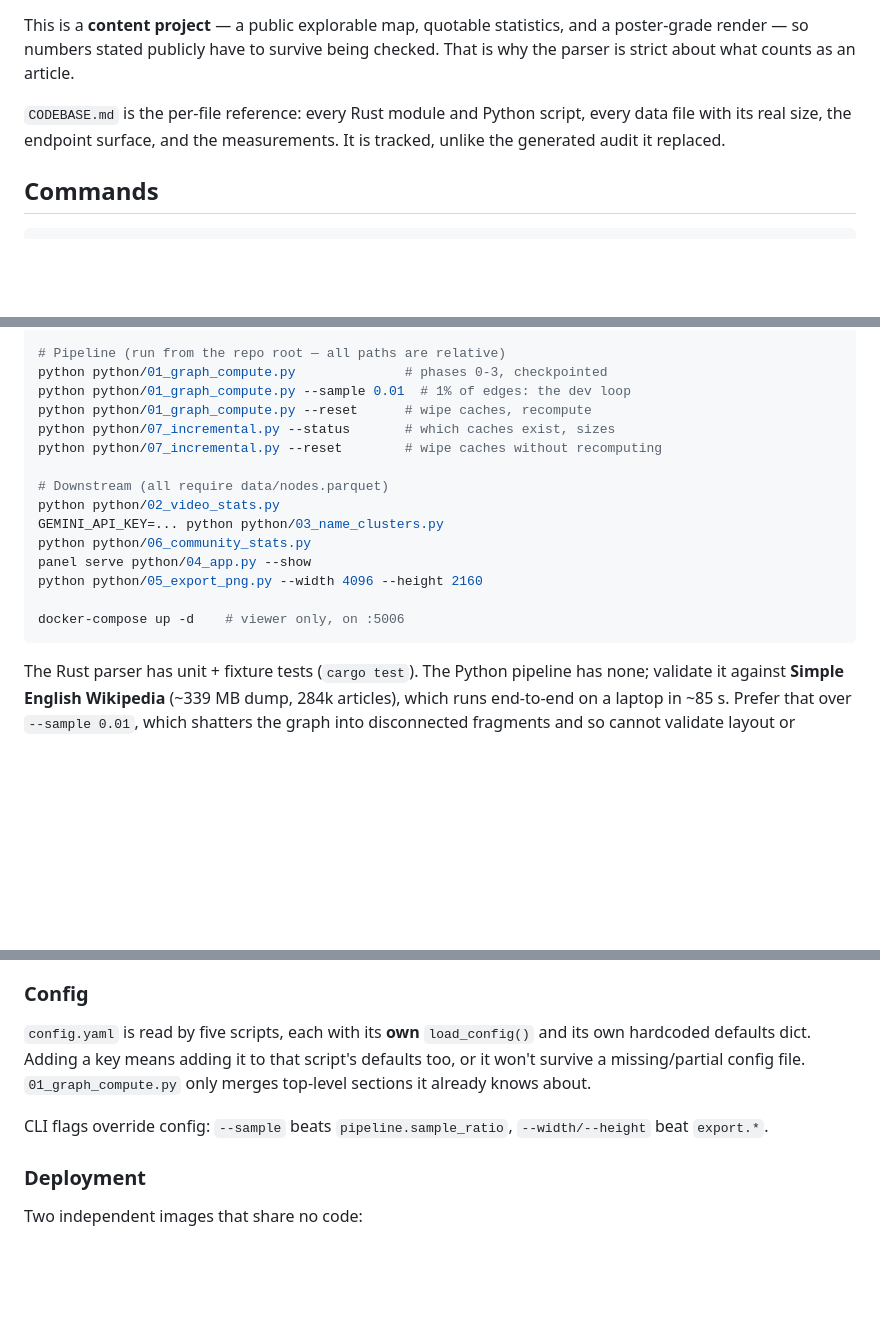
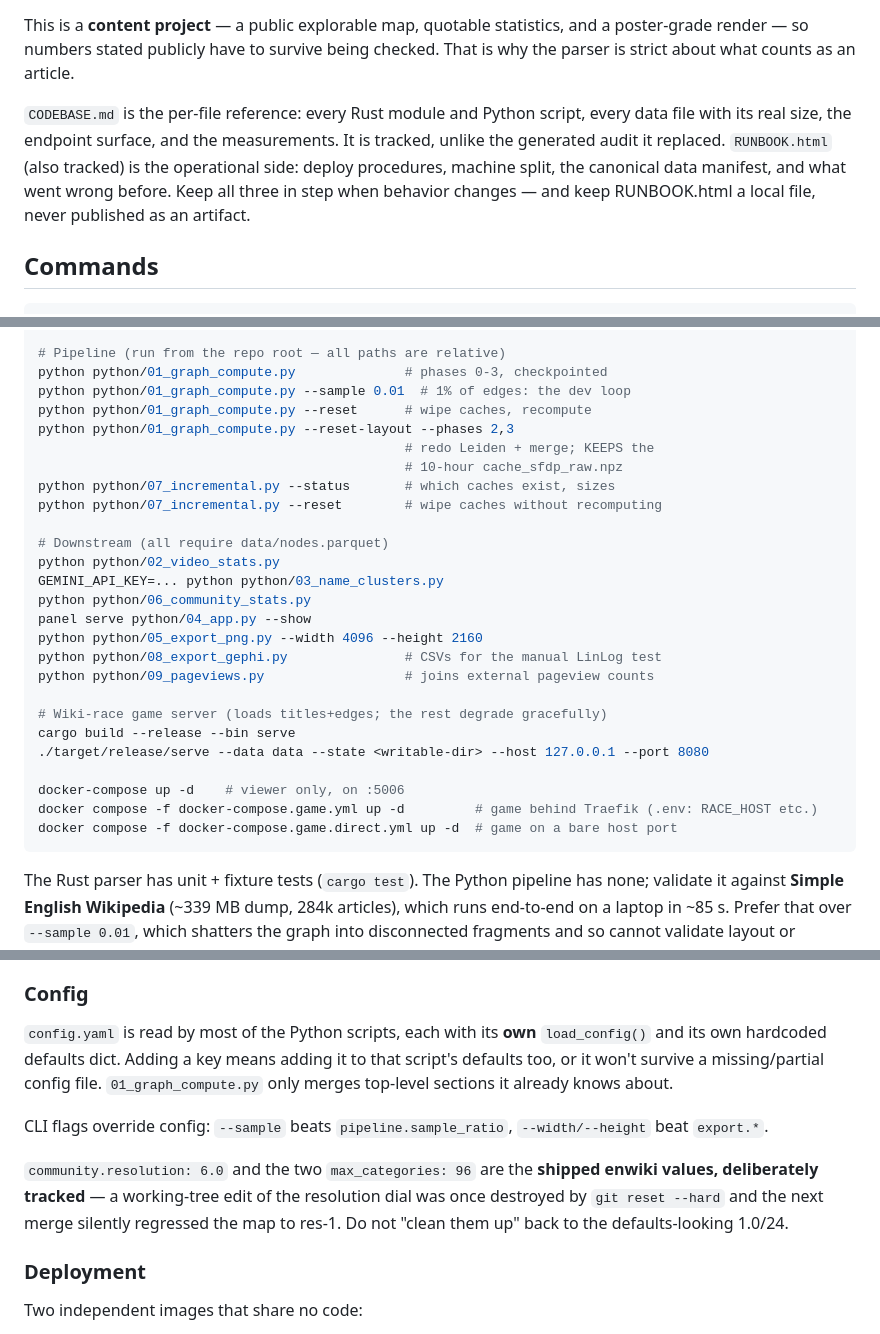
Before and after one commit to nirbhayagga/wikigolf, a Markdown page: CLAUDE.md, 3 parts joined by grey strips. Drawn GitHub-style; blank space fills up the shorter version.

Commit message:
CLAUDE.md: the full layout is proven, so stop calling it unproven
The file still described the full (backbone_frac: 0) layout as the open
question; it completed at 99.96% coverage and Leiden shipped at res 6, so
the open question is now density alone, with LinLog as the one untested
lever. Also lists the commands that had appeared since the last pass
(phases/reset-layout, gephi export, pageviews, the serve binary and both
game compose files) and pins the tracked config dials against being
"cleaned up" back to defaults.

Co-Authored-By: Claude Fable 5 <noreply@anthropic.com>

````diff
--- a/CLAUDE.md
+++ b/CLAUDE.md
@@ -8,7 +8,7 @@ A pipeline that turns the English Wikipedia XML dump into an interactive force-d
 
 This is a **content project** — a public explorable map, quotable statistics, and a poster-grade render — so numbers stated publicly have to survive being checked. That is why the parser is strict about what counts as an article.
 
-`CODEBASE.md` is the per-file reference: every Rust module and Python script, every data file with its real size, the endpoint surface, and the measurements. It is tracked, unlike the generated audit it replaced.
+`CODEBASE.md` is the per-file reference: every Rust module and Python script, every data file with its real size, the endpoint surface, and the measurements. It is tracked, unlike the generated audit it replaced. `RUNBOOK.html` (also tracked) is the operational side: deploy procedures, machine split, the canonical data manifest, and what went wrong before. Keep all three in step when behavior changes — and keep RUNBOOK.html a local file, never published as an artifact.
 
 ## Commands
 
@@ -35,6 +35,9 @@ export KVIKIO_COMPAT_MODE=ON   # Fedora: disables GPU Direct Storage
 python python/01_graph_compute.py              # phases 0-3, checkpointed
 python python/01_graph_compute.py --sample 0.01  # 1% of edges: the dev loop
 python python/01_graph_compute.py --reset      # wipe caches, recompute
+python python/01_graph_compute.py --reset-layout --phases 2,3
+                                               # redo Leiden + merge; KEEPS the
+                                               # 10-hour cache_sfdp_raw.npz
 python python/07_incremental.py --status       # which caches exist, sizes
 python python/07_incremental.py --reset        # wipe caches without recomputing
 
@@ -44,8 +47,16 @@ GEMINI_API_KEY=... python python/03_name_clusters.py
 python python/06_community_stats.py
 panel serve python/04_app.py --show
 python python/05_export_png.py --width 4096 --height 2160
+python python/08_export_gephi.py               # CSVs for the manual LinLog test
+python python/09_pageviews.py                  # joins external pageview counts
+
+# Wiki-race game server (loads titles+edges; the rest degrade gracefully)
+cargo build --release --bin serve
+./target/release/serve --data data --state <writable-dir> --host 127.0.0.1 --port 8080
 
 docker-compose up -d    # viewer only, on :5006
+docker compose -f docker-compose.game.yml up -d         # game behind Traefik (.env: RACE_HOST etc.)
+docker compose -f docker-compose.game.direct.yml up -d  # game on a bare host port
 ```
 
 The Rust parser has unit + fixture tests (`cargo test`). The Python pipeline has none; validate it against **Simple English Wikipedia** (~339 MB dump, 284k articles), which runs end-to-end on a laptop in ~85 s. Prefer that over `--sample 0.01`, which shatters the graph into disconnected fragments and so cannot validate layout or community quality.
@@ -146,9 +157,11 @@ All GPU→CPU transfers go through `.to_arrow().to_pandas()` to bypass Numba dri
 
 ### Config
 
-`config.yaml` is read by five scripts, each with its **own** `load_config()` and its own hardcoded defaults dict. Adding a key means adding it to that script's defaults too, or it won't survive a missing/partial config file. `01_graph_compute.py` only merges top-level sections it already knows about.
+`config.yaml` is read by most of the Python scripts, each with its **own** `load_config()` and its own hardcoded defaults dict. Adding a key means adding it to that script's defaults too, or it won't survive a missing/partial config file. `01_graph_compute.py` only merges top-level sections it already knows about.
 
 CLI flags override config: `--sample` beats `pipeline.sample_ratio`, `--width/--height` beat `export.*`.
+
+`community.resolution: 6.0` and the two `max_categories: 96` are the **shipped enwiki values, deliberately tracked** — a working-tree edit of the resolution dial was once destroyed by `git reset --hard` and the next merge silently regressed the map to res-1. Do not "clean them up" back to the defaults-looking 1.0/24.
 
 ### Deployment
 
````
Also changed, not shown: other parts of CLAUDE.md (+2 -2 lines).
